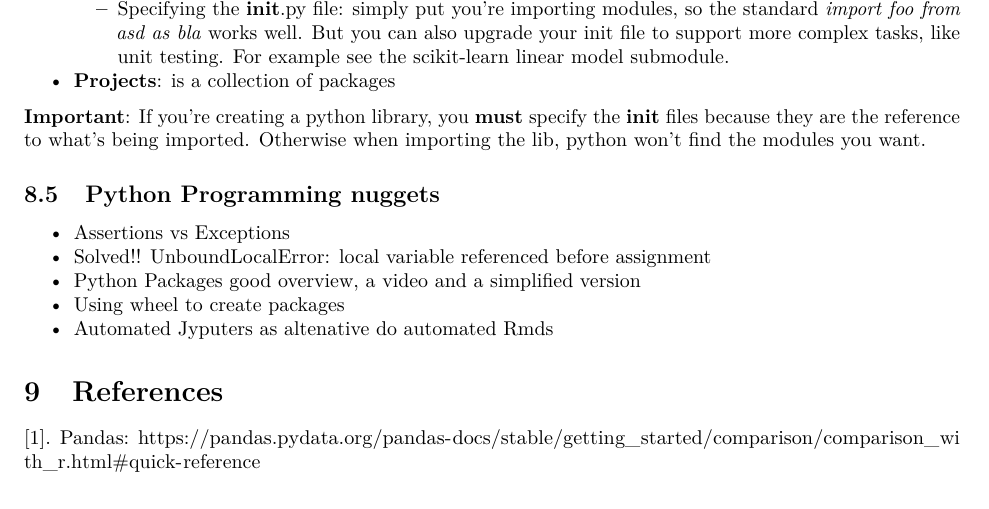
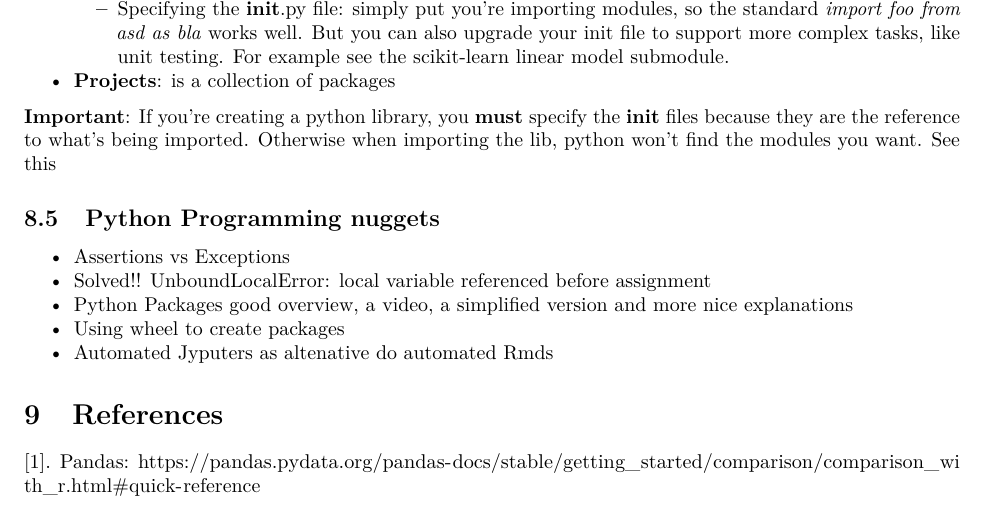
Before and after one commit to leouchoa/R2python, an R Markdown document (R_to_python.Rmd): part of page 13 of 13, cut so that both start at the same text. Rendered offline with R 4.5, knitr and Pandoc, then LaTeX, with nearby package versions; some code elsewhere in the file could not run offline.

Commit message:
Update R_to_python.Rmd

```diff
--- a/R_to_python.Rmd
+++ b/R_to_python.Rmd
@@ -656,13 +656,13 @@ plt.show()
     - Specifying the __init__.py file: simply put you're importing modules, so the standard *import foo from asd as bla* works well. But you can also upgrade your init file to support more complex tasks, like unit testing. For example see the scikit-learn [linear model submodule](https://github.com/scikit-learn/scikit-learn/blob/main/sklearn/linear_model/__init__.py).
 - **Projects**: is a collection of packages
 
-**Important**: If you're creating a python library, you **must** specify the __init__ files because they are the reference to what's being imported. Otherwise when importing the lib, python won't find the modules you want.
+**Important**: If you're creating a python library, you **must** specify the __init__ files because they are the reference to what's being imported. Otherwise when importing the lib, python won't find the modules you want. See [this](https://stackoverflow.com/a/14132912)
 
 ## Python Programming nuggets
 
 - [Assertions vs Exceptions](https://stefan.sofa-rockers.org/2018/04/16/assertions-and-exceptions/)
 - [Solved!! UnboundLocalError: local variable referenced before assignment](https://careerkarma.com/blog/python-local-variable-referenced-before-assignment/)
-- Python Packages [good overview](https://python-packaging-tutorial.readthedocs.io/en/latest/setup_py.html), a [video](https://www.youtube.com/watch?v=wCGsLqHOT2I) and a [simplified version](https://oneraynyday.github.io/dev/2017/08/02/Python-File-Structure/)
+- Python Packages [good overview](https://python-packaging-tutorial.readthedocs.io/en/latest/setup_py.html), a [video](https://www.youtube.com/watch?v=wCGsLqHOT2I), a [simplified version](https://oneraynyday.github.io/dev/2017/08/02/Python-File-Structure/) and more [nice explanations](https://docs.python-guide.org/writing/structure/)
 - [Using wheel to create packages](https://hynek.me/articles/sharing-your-labor-of-love-pypi-quick-and-dirty/)
 - [Automated Jyputers as altenative do automated Rmds](https://medium.com/capital-fund-management/automated-reports-with-jupyter-notebooks-using-jupytext-and-papermill-619e60c37330)
 
```
